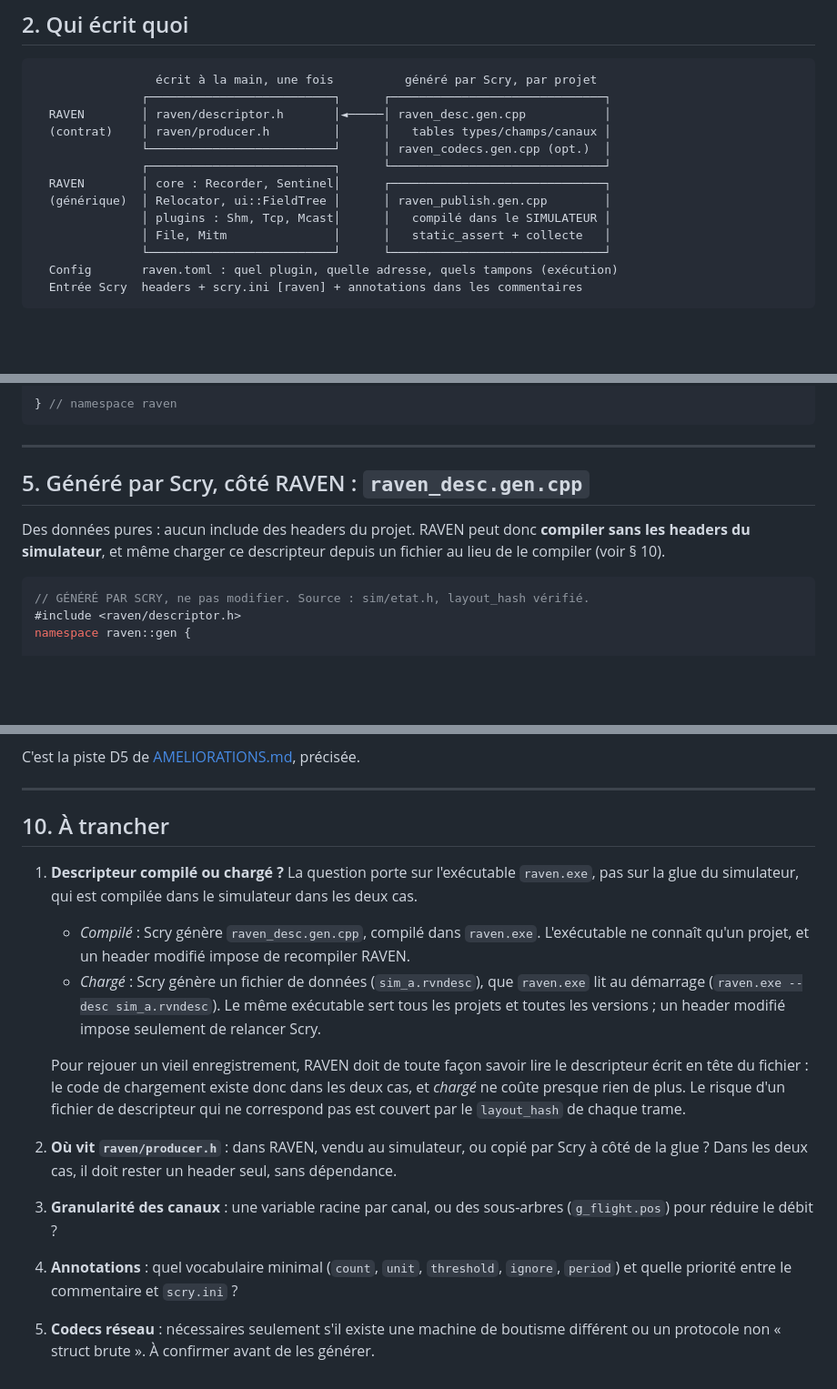
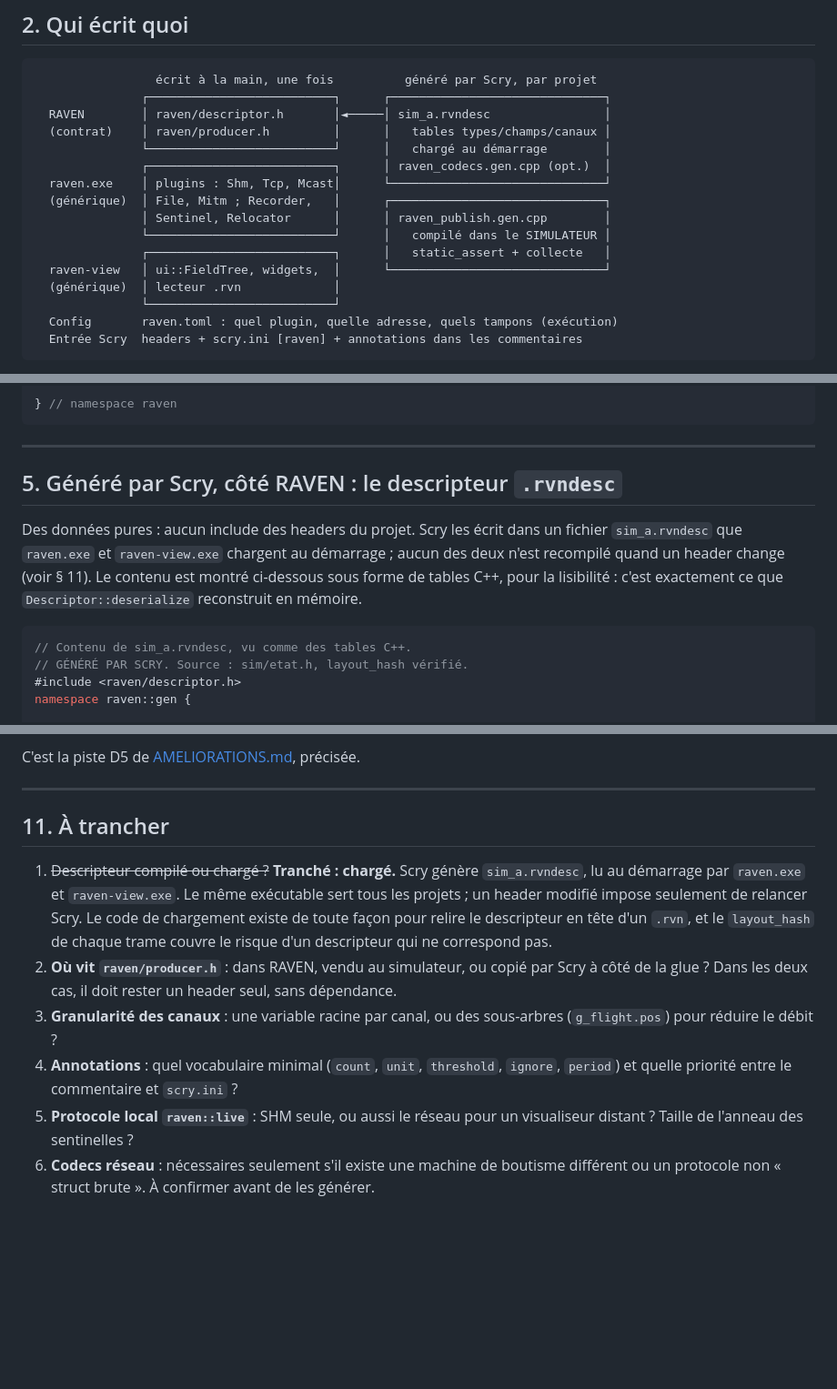
Before and after one commit to benhizia/scry, a Markdown page: docs/RAVEN_GLUE.md, 3 parts joined by grey strips. Shown at 91% size. Drawn GitHub-style; blank space fills up the shorter version.

````diff
--- a/docs/RAVEN_GLUE.md
+++ b/docs/RAVEN_GLUE.md
@@ -68,15 +69,18 @@ par type**, jamais par du code par plugin :
 ```
                  écrit à la main, une fois          généré par Scry, par projet
                ┌──────────────────────────┐      ┌──────────────────────────────┐
-  RAVEN        │ raven/descriptor.h       │◄─────│ raven_desc.gen.cpp           │
+  RAVEN        │ raven/descriptor.h       │◄─────│ sim_a.rvndesc                │
   (contrat)    │ raven/producer.h         │      │   tables types/champs/canaux │
-               └──────────────────────────┘      │ raven_codecs.gen.cpp (opt.)  │
-               ┌──────────────────────────┐      └──────────────────────────────┘
-  RAVEN        │ core : Recorder, Sentinel│      ┌──────────────────────────────┐
-  (générique)  │ Relocator, ui::FieldTree │      │ raven_publish.gen.cpp        │
-               │ plugins : Shm, Tcp, Mcast│      │   compilé dans le SIMULATEUR │
-               │ File, Mitm               │      │   static_assert + collecte   │
-               └──────────────────────────┘      └──────────────────────────────┘
+               └──────────────────────────┘      │   chargé au démarrage        │
+               ┌──────────────────────────┐      │ raven_codecs.gen.cpp (opt.)  │
+  raven.exe    │ plugins : Shm, Tcp, Mcast│      └──────────────────────────────┘
+  (générique)  │ File, Mitm ; Recorder,   │      ┌──────────────────────────────┐
+               │ Sentinel, Relocator      │      │ raven_publish.gen.cpp        │
+               └──────────────────────────┘      │   compilé dans le SIMULATEUR │
+               ┌──────────────────────────┐      │   static_assert + collecte   │
+  raven-view   │ ui::FieldTree, widgets,  │      └──────────────────────────────┘
+  (générique)  │ lecteur .rvn             │
+               └──────────────────────────┘
   Config       raven.toml : quel plugin, quelle adresse, quels tampons (exécution)
   Entrée Scry  headers + scry.ini [raven] + annotations dans les commentaires
 ```
@@ -222,14 +226,18 @@ struct Descriptor {
 
 ---
 
-## 5. Généré par Scry, côté RAVEN : `raven_desc.gen.cpp`
+## 5. Généré par Scry, côté RAVEN : le descripteur `.rvndesc`
 
-Des données pures : aucun include des headers du projet. RAVEN peut donc
-**compiler sans les headers du simulateur**, et même charger ce descripteur
-depuis un fichier au lieu de le compiler (voir § 10).
+Des données pures : aucun include des headers du projet. Scry les écrit dans
+un fichier `sim_a.rvndesc` que `raven.exe` et `raven-view.exe` chargent au
+démarrage ; aucun des deux n'est recompilé quand un header change (voir § 11).
+Le contenu est montré ci-dessous sous forme de tables C++, pour la
+lisibilité : c'est exactement ce que `Descriptor::deserialize` reconstruit en
+mémoire.
 
 ```cpp
-// GÉNÉRÉ PAR SCRY, ne pas modifier. Source : sim/etat.h, layout_hash vérifié.
+// Contenu de sim_a.rvndesc, vu comme des tables C++.
+// GÉNÉRÉ PAR SCRY. Source : sim/etat.h, layout_hash vérifié.
 #include <raven/descriptor.h>
 namespace raven::gen {
 
@@ -531,24 +614,14 @@ C'est la piste D5 de [AMELIORATIONS.md](AMELIORATIONS.md), précisée.
 
 ---
 
-## 10. À trancher
+## 11. À trancher
 
-1. **Descripteur compilé ou chargé ?** La question porte sur l'exécutable
-   `raven.exe`, pas sur la glue du simulateur, qui est compilée dans le
-   simulateur dans les deux cas.
-   - *Compilé* : Scry génère `raven_desc.gen.cpp`, compilé dans `raven.exe`.
-     L'exécutable ne connaît qu'un projet, et un header modifié impose de
-     recompiler RAVEN.
-   - *Chargé* : Scry génère un fichier de données (`sim_a.rvndesc`), que
-     `raven.exe` lit au démarrage (`raven.exe --desc sim_a.rvndesc`). Le même
-     exécutable sert tous les projets et toutes les versions ; un header
-     modifié impose seulement de relancer Scry.
-
-   Pour rejouer un vieil enregistrement, RAVEN doit de toute façon savoir lire
-   le descripteur écrit en tête du fichier : le code de chargement existe
-   donc dans les deux cas, et *chargé* ne coûte presque rien de plus. Le
-   risque d'un fichier de descripteur qui ne correspond pas est couvert par
-   le `layout_hash` de chaque trame.
+1. ~~Descripteur compilé ou chargé ?~~ **Tranché : chargé.** Scry génère
+   `sim_a.rvndesc`, lu au démarrage par `raven.exe` et `raven-view.exe`. Le
+   même exécutable sert tous les projets ; un header modifié impose seulement
+   de relancer Scry. Le code de chargement existe de toute façon pour relire
+   le descripteur en tête d'un `.rvn`, et le `layout_hash` de chaque trame
+   couvre le risque d'un descripteur qui ne correspond pas.
 2. **Où vit `raven/producer.h`** : dans RAVEN, vendu au simulateur, ou copié
    par Scry à côté de la glue ? Dans les deux cas, il doit rester un header
    seul, sans dépendance.
@@ -556,6 +629,8 @@ C'est la piste D5 de [AMELIORATIONS.md](AMELIORATIONS.md), précisée.
    sous-arbres (`g_flight.pos`) pour réduire le débit ?
 4. **Annotations** : quel vocabulaire minimal (`count`, `unit`, `threshold`,
    `ignore`, `period`) et quelle priorité entre le commentaire et `scry.ini` ?
-5. **Codecs réseau** : nécessaires seulement s'il existe une machine de
+5. **Protocole local `raven::live`** : SHM seule, ou aussi le réseau pour un
+   visualiseur distant ? Taille de l'anneau des sentinelles ?
+6. **Codecs réseau** : nécessaires seulement s'il existe une machine de
    boutisme différent ou un protocole non « struct brute ». À confirmer avant
    de les générer.
````
Also changed, not shown: other parts of docs/RAVEN_GLUE.md (+82 -6 lines), docs/ARCHITECTURE_BRIQUES.md (+13 -10 lines), docs/RAVEN_CONTOUR.md (added, +214 -0 lines).
